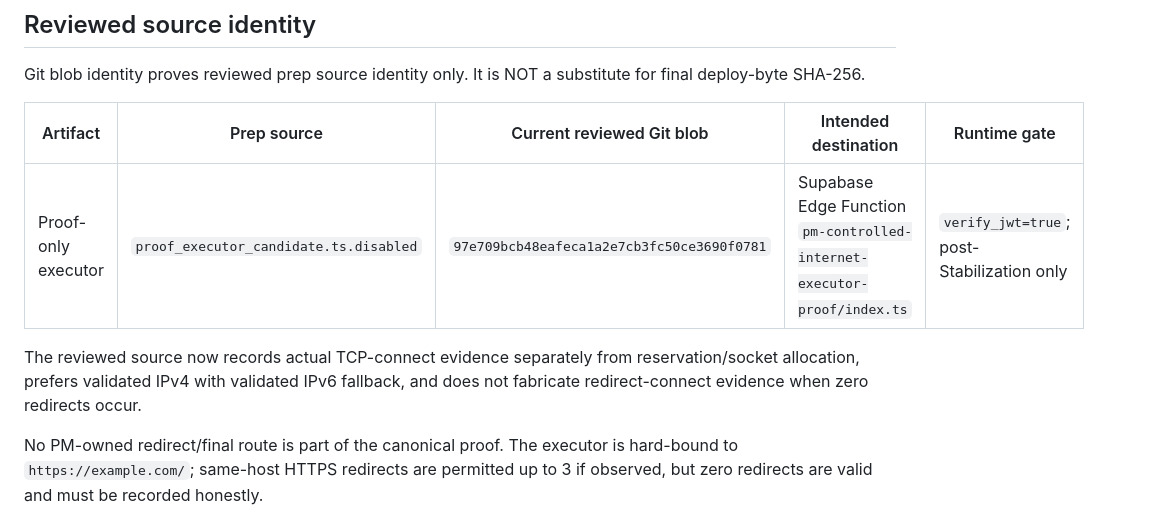
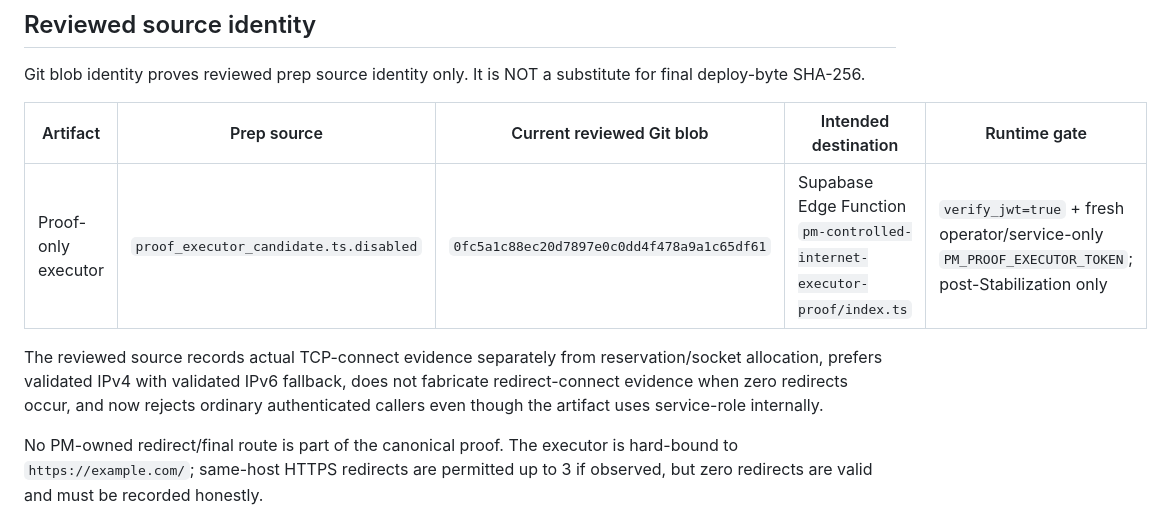
Before and after one commit to weuroo/csit, a Markdown page: deployments/mission18-internet-fast-path/artifact_attestation_manifest.md, the part around one of its changes. GitHub-like rendering.

```diff
--- a/deployments/mission18-internet-fast-path/artifact_attestation_manifest.md
+++ b/deployments/mission18-internet-fast-path/artifact_attestation_manifest.md
@@ -10,9 +10,9 @@ Git blob identity proves reviewed prep source identity only. It is NOT a substit
 
 | Artifact | Prep source | Current reviewed Git blob | Intended destination | Runtime gate |
 |---|---|---|---|---|
-| Proof-only executor | `proof_executor_candidate.ts.disabled` | `97e709bcb48eafeca1a2e7cb3fc50ce3690f0781` | Supabase Edge Function `pm-controlled-internet-executor-proof/index.ts` | `verify_jwt=true`; post-Stabilization only |
+| Proof-only executor | `proof_executor_candidate.ts.disabled` | `0fc5a1c88ec20d7897e0c0dd4f478a9a1c65df61` | Supabase Edge Function `pm-controlled-internet-executor-proof/index.ts` | `verify_jwt=true` + fresh operator/service-only `PM_PROOF_EXECUTOR_TOKEN`; post-Stabilization only |
 
-The reviewed source now records actual TCP-connect evidence separately from reservation/socket allocation, prefers validated IPv4 with validated IPv6 fallback, and does not fabricate redirect-connect evidence when zero redirects occur.
+The reviewed source records actual TCP-connect evidence separately from reservation/socket allocation, prefers validated IPv4 with validated IPv6 fallback, does not fabricate redirect-connect evidence when zero redirects occur, and now rejects ordinary authenticated callers even though the artifact uses service-role internally.
 
 No PM-owned redirect/final route is part of the canonical proof. The executor is hard-bound to `https://example.com/`; same-host HTTPS redirects are permitted up to 3 if observed, but zero redirects are valid and must be recorded honestly.
 
```
Also changed, not shown: other parts of deployments/mission18-internet-fast-path/artifact_attestation_manifest.md (+13 -10 lines).
